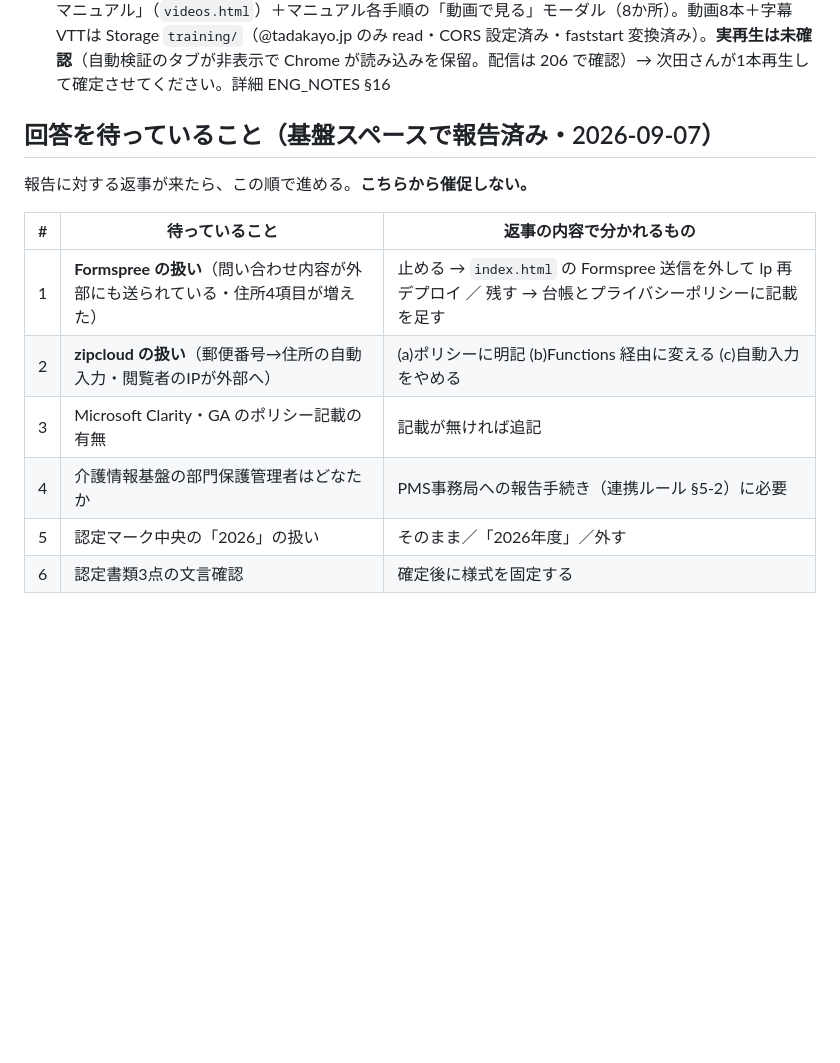
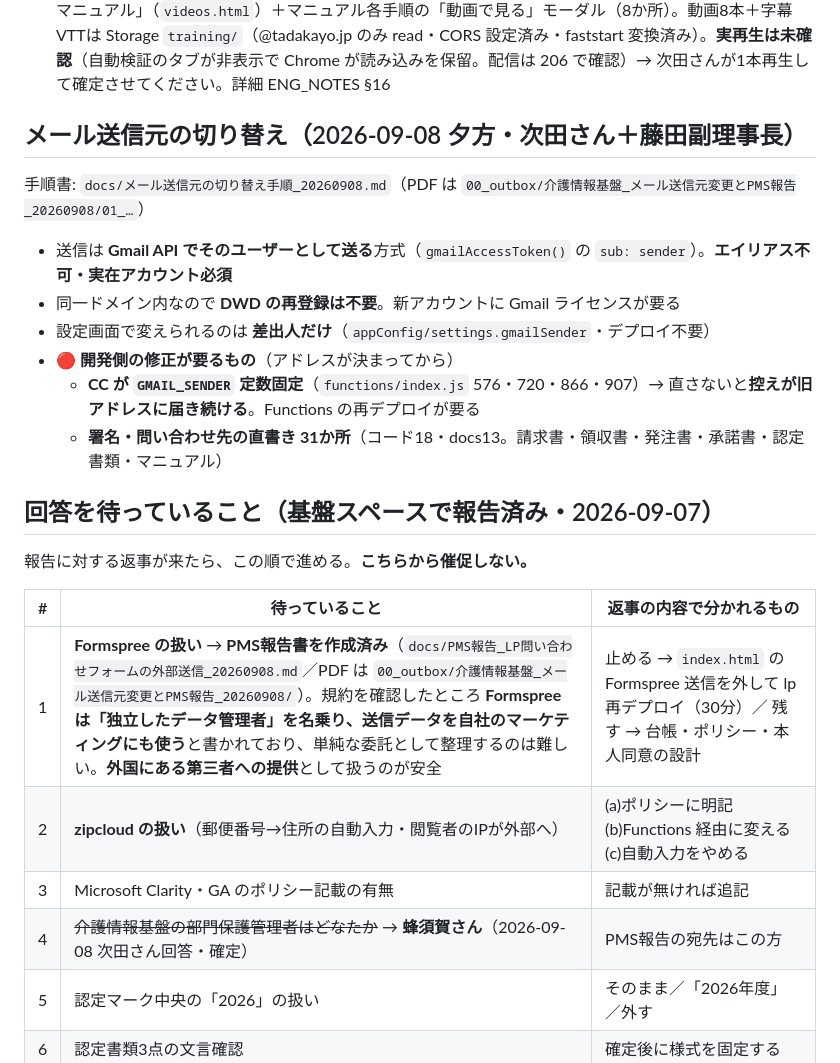
Before and after one commit to npo-tadakayo/kjk-tadakayo, a Markdown page: HANDOFF.md, the part around the change. GitHub-like rendering; blank space fills up the shorter version.

Commit message:
docs: メール送信元の切り替え手順とPMS報告（LP問い合わせの外部送信）を作成、部門保護管理者を蜂須賀さんと記録
Co-Authored-By: Claude Fable 5.1 <noreply@anthropic.com>

```diff
--- a/HANDOFF.md
+++ b/HANDOFF.md
@@ -75,16 +75,28 @@
 18. **動画マニュアルを CRM 内に追加**（次田さん依頼・23:00 JST live `d7f6acee400ffaa1`）: 左メニュー「動画マニュアル」（`videos.html`）＋マニュアル各手順の「動画で見る」モーダル（8か所）。動画8本＋字幕VTTは Storage `training/`（@tadakayo.jp のみ read・CORS 設定済み・faststart 変換済み）。**実再生は未確認**（自動検証のタブが非表示で Chrome が読み込みを保留。配信は 206 で確認）→ 次田さんが1本再生して確定させてください。詳細 ENG_NOTES §16
 
 
+
+## メール送信元の切り替え（2026-09-08 夕方・次田さん＋藤田副理事長）
+
+手順書: `docs/メール送信元の切り替え手順_20260908.md`（PDF は `00_outbox/介護情報基盤_メール送信元変更とPMS報告_20260908/01_…`）
+
+- 送信は **Gmail API でそのユーザーとして送る**方式（`gmailAccessToken()` の `sub: sender`）。**エイリアス不可・実在アカウント必須**
+- 同一ドメイン内なので **DWD の再登録は不要**。新アカウントに Gmail ライセンスが要る
+- 設定画面で変えられるのは **差出人だけ**（`appConfig/settings.gmailSender`・デプロイ不要）
+- 🔴 **開発側の修正が要るもの**（アドレスが決まってから）
+  - **CC が `GMAIL_SENDER` 定数固定**（`functions/index.js` 576・720・866・907）→ 直さないと**控えが旧アドレスに届き続ける**。Functions の再デプロイが要る
+  - **署名・問い合わせ先の直書き 31か所**（コード18・docs13。請求書・領収書・発注書・承諾書・認定書類・マニュアル）
+
 ## 回答を待っていること（基盤スペースで報告済み・2026-09-07）
 
 報告に対する返事が来たら、この順で進める。**こちらから催促しない。**
 
 | # | 待っていること | 返事の内容で分かれるもの |
 |---|---|---|
-| 1 | **Formspree の扱い**（問い合わせ内容が外部にも送られている・住所4項目が増えた） | 止める → `index.html` の Formspree 送信を外して lp 再デプロイ ／ 残す → 台帳とプライバシーポリシーに記載を足す |
+| 1 | **Formspree の扱い** → **PMS報告書を作成済み**（`docs/PMS報告_LP問い合わせフォームの外部送信_20260908.md`／PDF は `00_outbox/介護情報基盤_メール送信元変更とPMS報告_20260908/`）。規約を確認したところ **Formspree は「独立したデータ管理者」を名乗り、送信データを自社のマーケティングにも使う**と書かれており、単純な委託として整理するのは難しい。**外国にある第三者への提供**として扱うのが安全 | 止める → `index.html` の Formspree 送信を外して lp 再デプロイ（30分）／ 残す → 台帳・ポリシー・本人同意の設計 |
 | 2 | **zipcloud の扱い**（郵便番号→住所の自動入力・閲覧者のIPが外部へ） | (a)ポリシーに明記 (b)Functions 経由に変える (c)自動入力をやめる |
 | 3 | Microsoft Clarity・GA のポリシー記載の有無 | 記載が無ければ追記 |
-| 4 | 介護情報基盤の部門保護管理者はどなたか | PMS事務局への報告手続き（連携ルール §5-2）に必要 |
+| 4 | <s>介護情報基盤の部門保護管理者はどなたか</s> → **蜂須賀さん**（2026-09-08 次田さん回答・確定） | PMS報告の宛先はこの方 |
 | 5 | 認定マーク中央の「2026」の扱い | そのまま／「2026年度」／外す |
 | 6 | 認定書類3点の文言確認 | 確定後に様式を固定する |
 
```
Also changed, not shown: docs/PMS報告_LP問い合わせフォームの外部送信_20260908.md (added, +136 -0 lines), docs/メール送信元の切り替え手順_20260908.md (added, +122 -0 lines).
